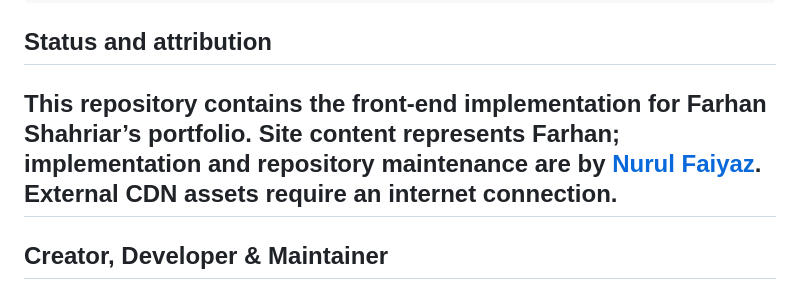
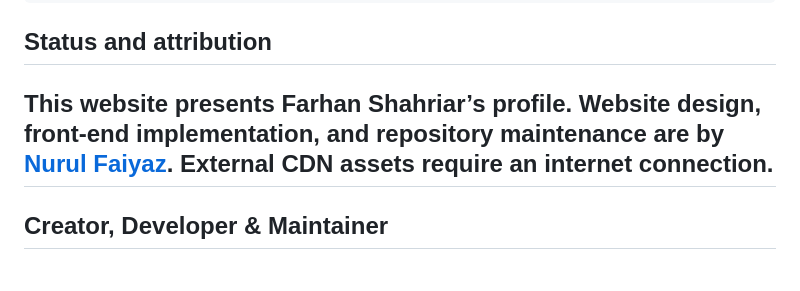
Before and after one commit to tracolerd/Farhan-Shahriar-s-Portfolio, a Markdown page: README.md, the part around the change. Drawn GitHub-style.

Commit message:
docs: clarify portfolio subject and developer attribution

```diff
--- a/README.md
+++ b/README.md
@@ -55,7 +55,7 @@ Open `Farhan_Portfolio/index.html` in a browser. For best results, run a local s
 
 ## Status and attribution
 
-This repository contains the front-end implementation for Farhan Shahriar’s portfolio. Site content represents Farhan; implementation and repository maintenance are by [Nurul Faiyaz](https://github.com/tracolerd). External CDN assets require an internet connection.
+This website presents Farhan Shahriar’s profile. Website design, front-end implementation, and repository maintenance are by [Nurul Faiyaz](https://github.com/tracolerd). External CDN assets require an internet connection.
 ---
 
 ## Creator, Developer & Maintainer
```
